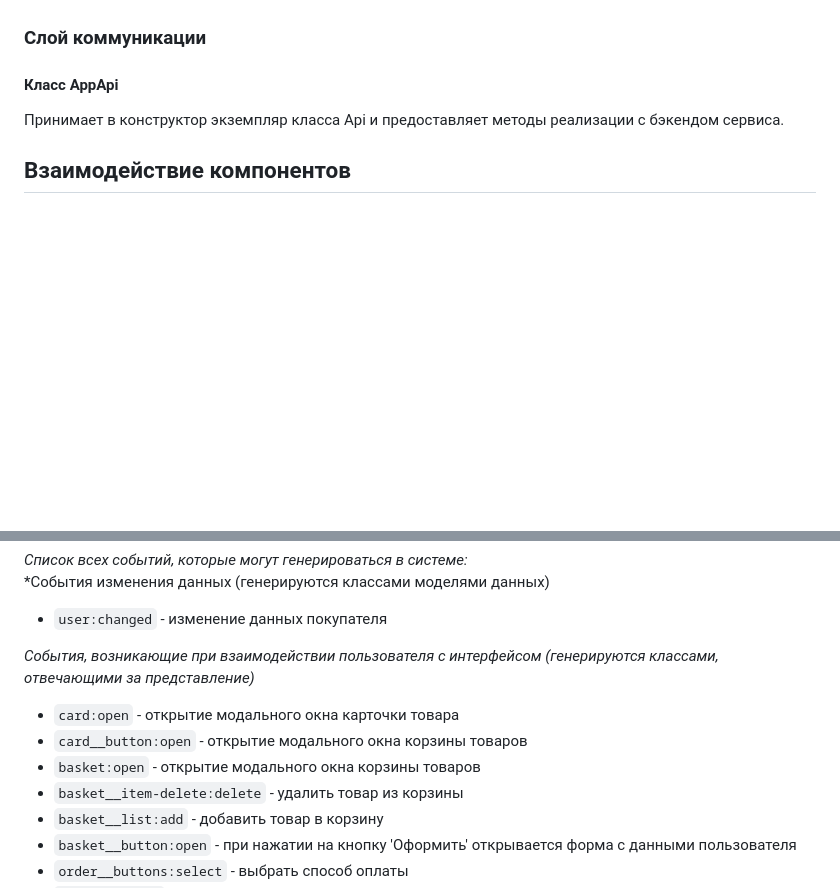
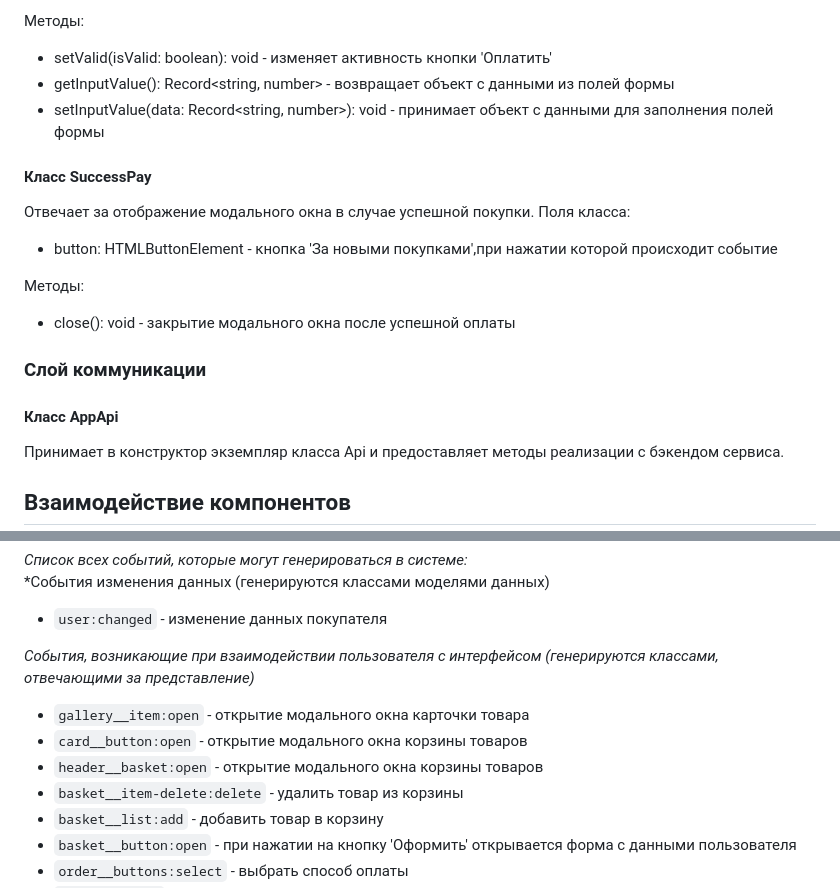
Before and after one commit to ekatyashatunova/web-larek-frontend, a Markdown page: README.md, 2 parts joined by grey strips. Rendered like a GitHub page; blank space fills up the shorter version.

```diff
--- a/README.md
+++ b/README.md
@@ -186,3 +219,15 @@ export type TBasketOrder = Pick<IProductItem, 'title' | 'price' | 'id'>
+Методы:
+- setValid(isValid: boolean): void - изменяет активность кнопки 'Оплатить'
+- getInputValue(): Record<string, number> - возвращает объект с данными из полей формы
+- setInputValue(data: Record<string, number>): void - принимает объект с данными для заполнения полей формы
+
+#### Класс SuccessPay
+Отвечает за отображение модального окна в случае успешной покупки.
+Поля класса:
+- button: HTMLButtonElement - кнопка 'За новыми покупками',при нажатии которой происходит событие
+
+Методы:
+- close(): void - закрытие модального окна после успешной оплаты
 
 ### Слой коммуникации
 
@@ -199,9 +244,9 @@ export type TBasketOrder = Pick<IProductItem, 'title' | 'price' | 'id'>
 - `user:changed` - изменение данных покупателя
 
 *События, возникающие при взаимодействии пользователя с интерфейсом (генерируются классами, отвечающими за представление)*
-- `card:open` - открытие модального окна карточки товара
+- `gallery__item:open` - открытие модального окна карточки товара
 - `card__button:open` - открытие модального окна корзины товаров
-- `basket:open` - открытие модального окна корзины товаров
+- `header__basket:open` - открытие модального окна корзины товаров
 - `basket__item-delete:delete` - удалить товар из корзины
 - `basket__list:add` - добавить товар в корзину
 - `basket__button:open` - при нажатии на кнопку 'Оформить' открывается форма с данными пользователя
```
Also changed, not shown: other parts of README.md (+39 -6 lines).
